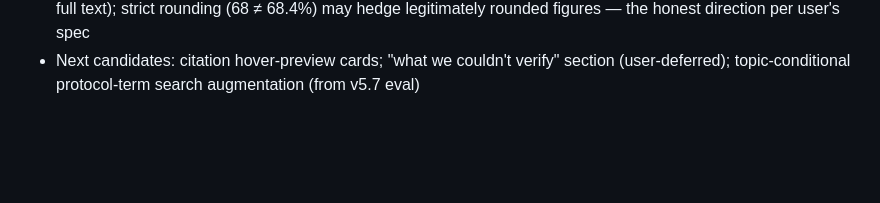
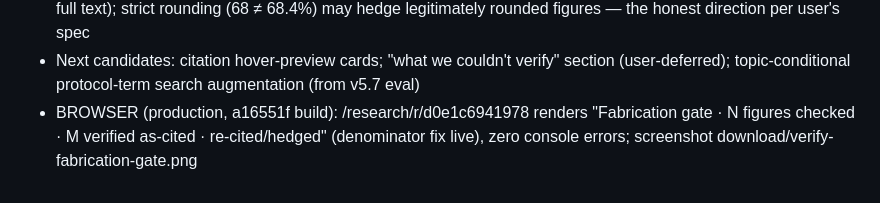
Before and after one commit to horsnel/kivora, a Markdown page: worklog.md, the part around the change. GitHub-like rendering; blank space fills up the shorter version.

Commit message:
docs: worklog — production browser verification

```diff
--- a/worklog.md
+++ b/worklog.md
@@ -594,3 +594,4 @@ Stage Summary:
 - Engine guarantee changed: figures in reports are now CODE-VERIFIED against cited source text (a number cannot be paraphrased — match is proof, not a judgment); violations never ship silently (verified re-cite / verified new source / hedge / drop)
 - KNOWN LIMITS: uncited bare numbers check pool-wide (lenient — "17 unverified sources" self-counts survive); client payload truncates appended sources' snippets to 200 chars so post-hoc re-audits under-verify (gate uses full text); strict rounding (68 ≠ 68.4%) may hedge legitimately rounded figures — the honest direction per user's spec
 - Next candidates: citation hover-preview cards; "what we couldn't verify" section (user-deferred); topic-conditional protocol-term search augmentation (from v5.7 eval)
+- BROWSER (production, a16551f build): /research/r/d0e1c6941978 renders "Fabrication gate · N figures checked · M verified as-cited · re-cited/hedged" (denominator fix live), zero console errors; screenshot download/verify-fabrication-gate.png
```
